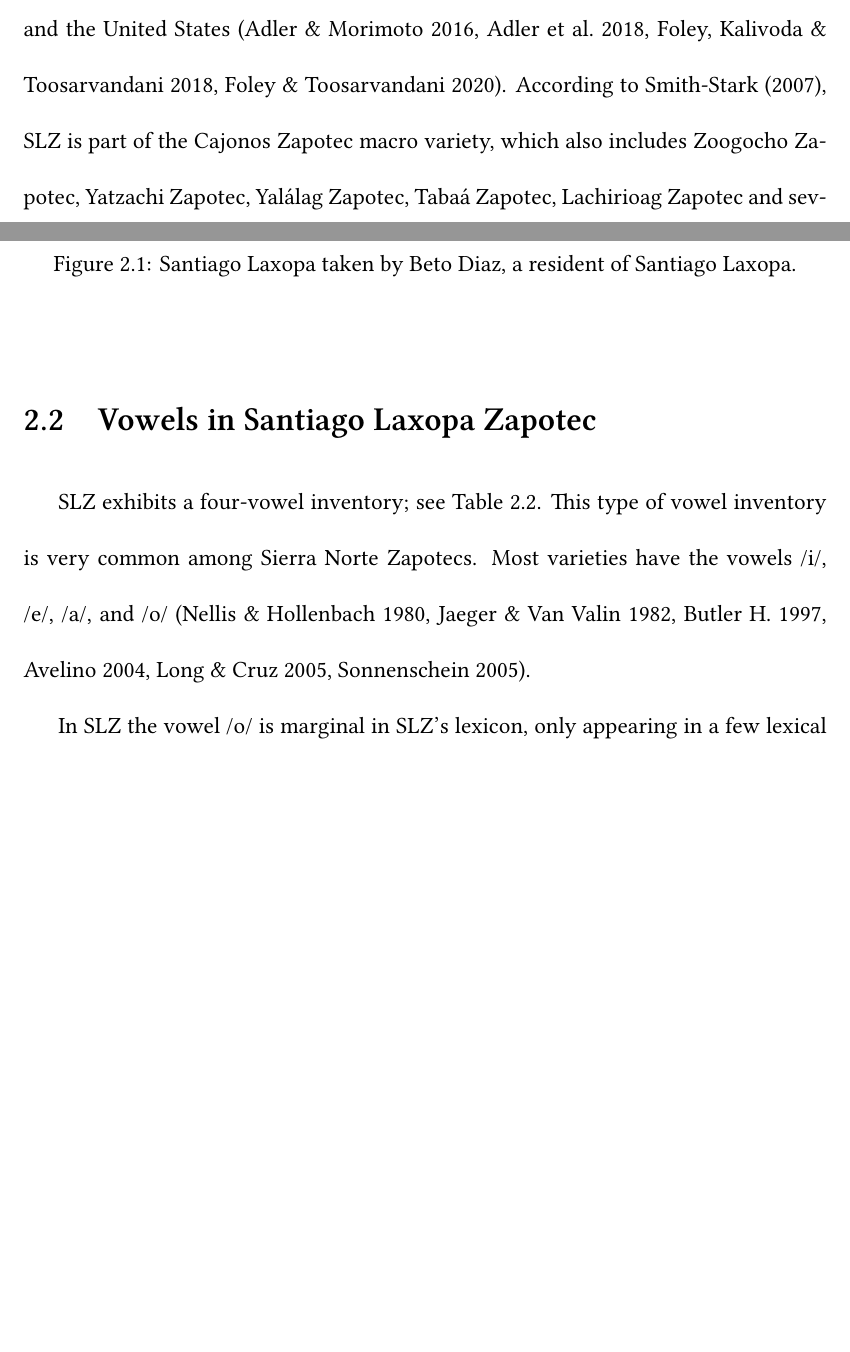
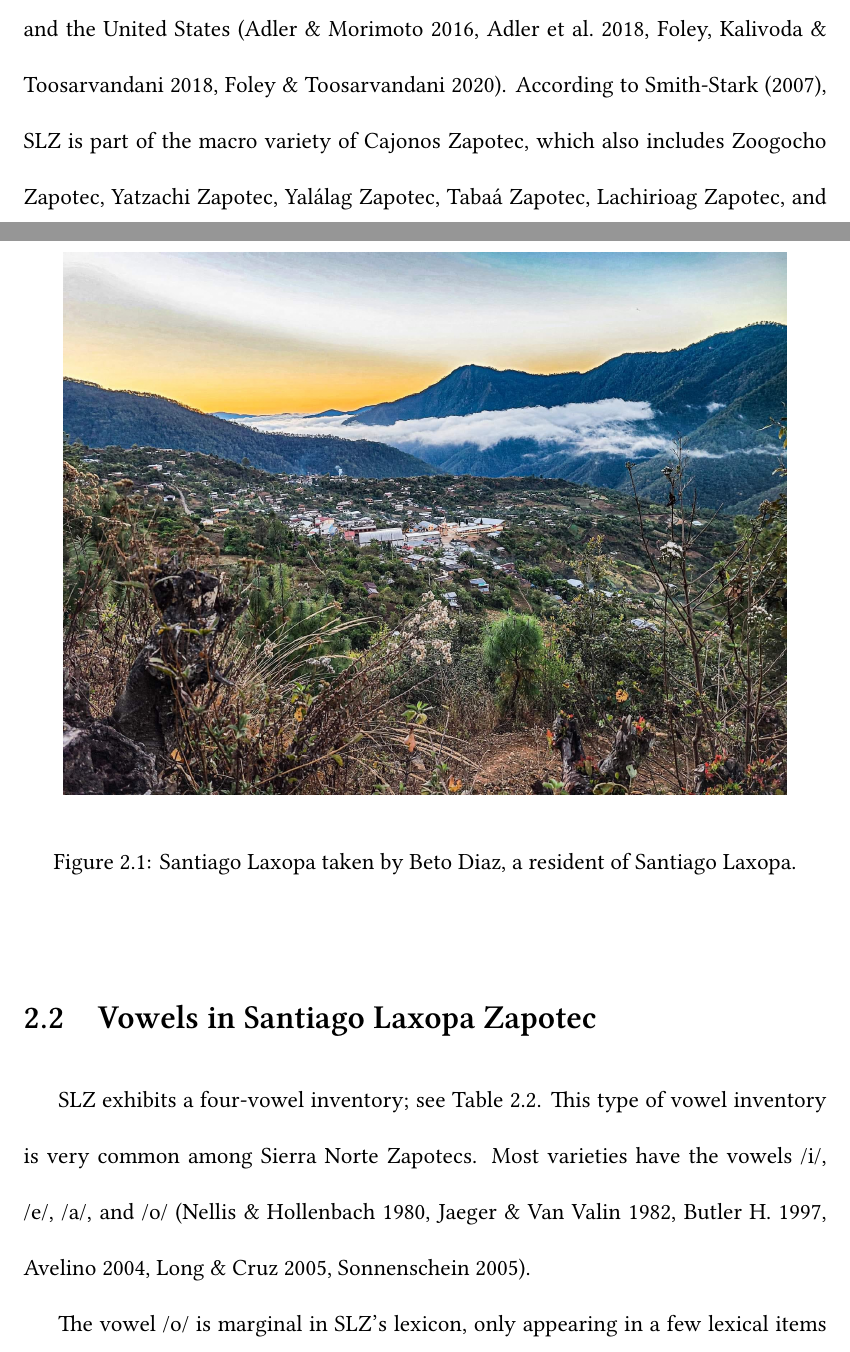
Before and after one commit to mylbrinkerhoff/Dissertation, a LaTeX thesis (BrinkerhoffDissertation.tex, which reads contents/2.SLZ.tex): two parts of pages 12 and 13 of 72, joined at a grey line, cut so that both start at the same text, the shorter picture padded with empty space. Compiled offline with XeLaTeX; a LaTeX package or settings file that is missing is left out.

Commit message:
Making some grammar edits.

```diff
--- a/contents/2.SLZ.tex
+++ b/contents/2.SLZ.tex
@@ -16,11 +16,11 @@
 %-------------------------
 
 Santiago Laxopa Zapotec (SLZ; \textit{Dilla'xhunh Laxup} [diʒaˀʐun lːaʂupʰ]) is a Northern Zapotec language spoken by approximately 1000 people in the municipality of Santiago Laxopa, Ixtlán,Oaxaca, Mexico and in diaspora communities throughout Mexico and the United States \citep{adlerAcousticsPhonationTypes2016,adlerDerivationVerbInitiality2018,foleyForbiddenCliticClusters2018,foleyExtendingPersonCaseConstraint2020}.
-According to \citet{smith-starkAlgunasIsoglosasZapotecas2007}, SLZ is part of the Cajonos Zapotec macro variety, which also includes Zoogocho Zapotec, Yatzachi Zapotec, Yalálag Zapotec, Tabaá Zapotec, Lachirioag Zapotec and several other varieties spoken in the Sierra Norte of Oaxaca, Mexico.
+According to \citet{smith-starkAlgunasIsoglosasZapotecas2007}, SLZ is part of the macro variety of Cajonos Zapotec, which also includes Zoogocho Zapotec, Yatzachi Zapotec, Yalálag Zapotec, Tabaá Zapotec, Lachirioag Zapotec, and several other varieties spoken in the Sierra Norte of Oaxaca, Mexico.
 
 \begin{figure}[!h]
     \centering
-    \includegraphics[width=0.9\textwidth]{Images/SantiagoLaxopa.jpeg}
+    \includegraphics[width=0.9\textwidth]{images/SantiagoLaxopa.jpeg}
     \caption{Santiago Laxopa taken by Beto Diaz, a resident of Santiago Laxopa.}
     \label{fig:SantiagoLaxopa}
 \end{figure}
@@ -48,7 +48,7 @@ SLZ exhibits a four-vowel inventory; see Table~\ref{tab:SLZvowels}. This type of
     \end{tabular}
 \end{table}
 
-In SLZ the vowel /o/ is marginal in SLZ's lexicon, only appearing in a few lexical items such as the diminutive classifier \textit{do'}. This vowel is instead replaced by /u/ in most cases. This difference, however, is not universal among all speakers in the community. For the most part older speakers exhibit the vowel /o/ in their speech, while younger speakers tend to replace it with /u/. Most speakers, when asked, classify the two back rounded vowels as the same phoneme and view them as a dialectal feature between the different pueblos. For example, in neighboring San Bartolomé Zoogocho the /u/ vowel is very marginal and has led \citet{sonnenscheinDescriptiveGrammarSan2005} to describe the language as having only four vowels.It is interesting to note that everywhere that SLZ has the vowels /u/ or /o/, Zoogocho only has /o/. Further evidence for this comes from plotting the vowels along the first two formants. As shown in Figure~\ref{fig:SLZvowels}, the vowels /o/ and /u/ occupy nearly identical vowel spaces.
+The vowel /o/ is marginal in SLZ's lexicon, only appearing in a few lexical items such as the diminutive classifier \textit{do'}. Instead, this vowel is replaced by /u/ in most cases. However, this difference is not universal among all speakers in the community. For the most part older speakers exhibit the vowel /o/ in their speech, while younger speakers tend to replace it with /u/. Most speakers, when asked, classify the two back rounded vowels as the same phoneme and view them as a dialectal feature between the different pueblos. For example, in neighboring San Bartolomé Zoogocho the /u/ vowel is very marginal and has led \citet{sonnenscheinDescriptiveGrammarSan2005} to describe the language as having only four vowels.It is interesting to note that everywhere that SLZ has the vowels /u/ or /o/, Zoogocho only has /o/. Further evidence for this comes from plotting the vowels along the first two formants. As shown in Figure~\ref{fig:SLZvowels}, the vowels /o/ and /u/ occupy nearly identical vowel spaces.
 
 \begin{figure}[!h]
     \centering
```
Also changed, not shown: contents/bagging.tex (+1 -1 lines), contents/2.SLZ.tex (2 more changed lines).
